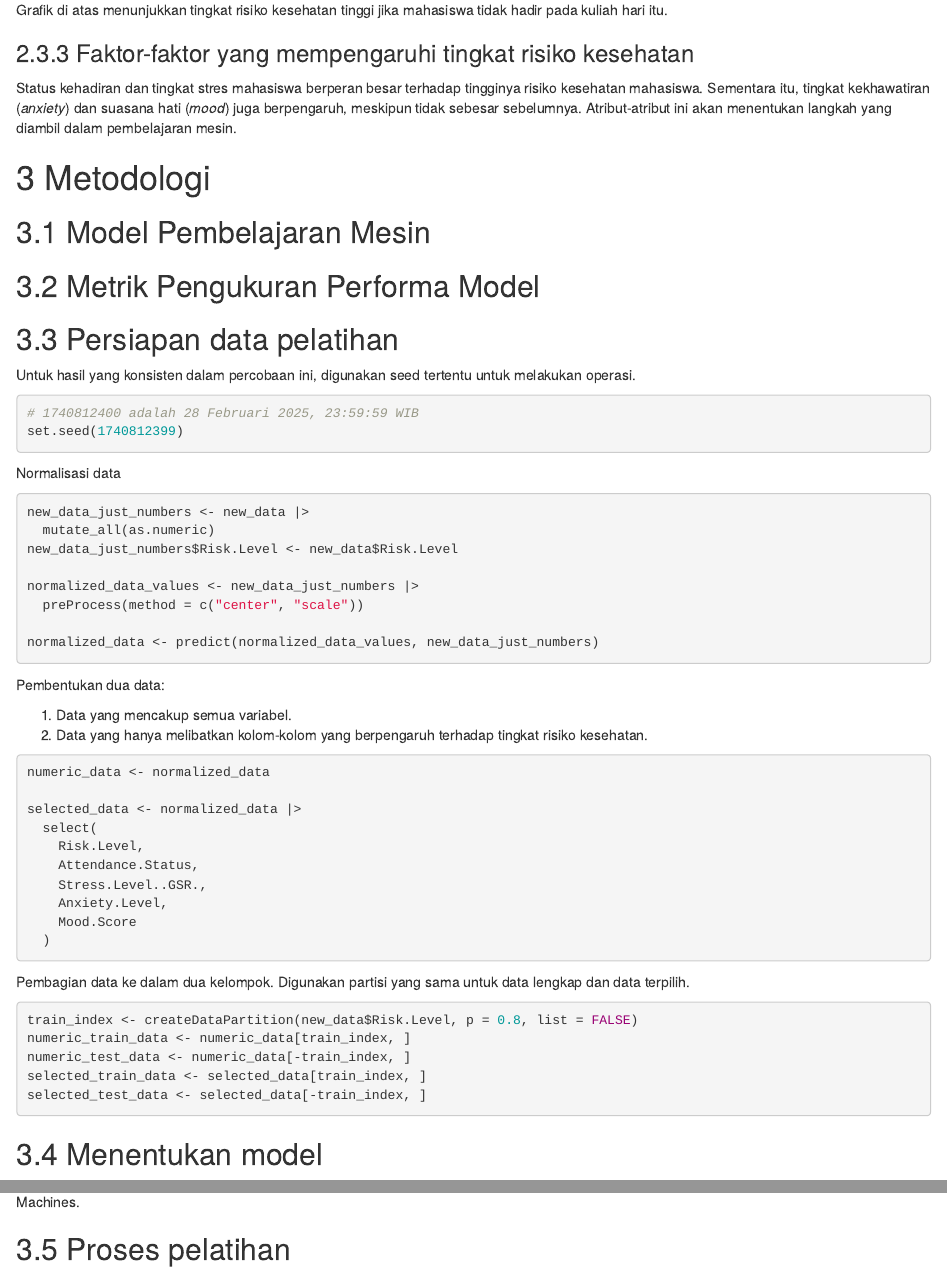
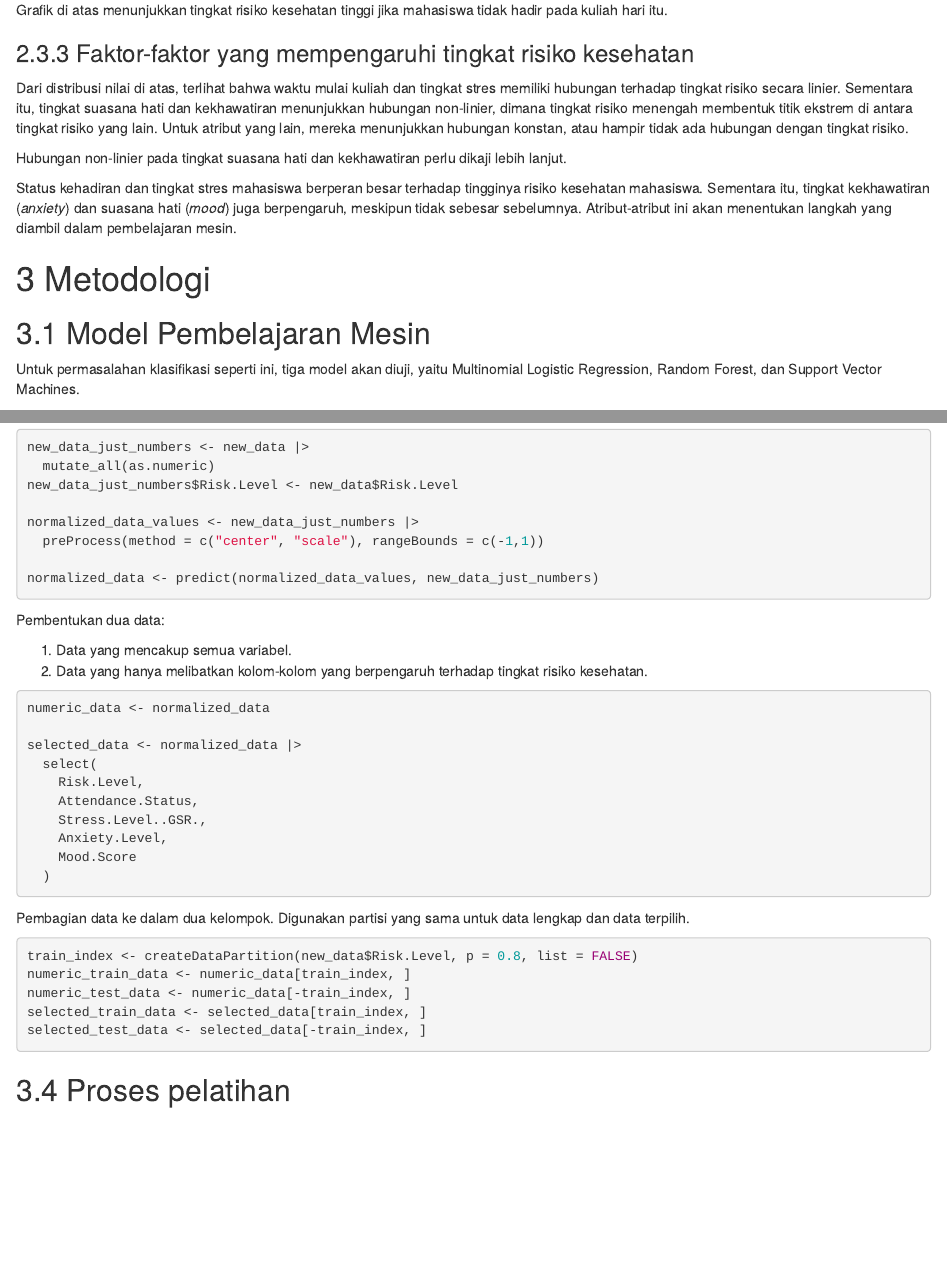
Before and after one commit to return215/student-health-risk-analysis-practice, an R Markdown document (index.Rmd): the page in a window 1100 px wide, from 2920 px down, and a second part further down, joined at a grey line. Rendered offline with R 4.5, knitr and Pandoc, with nearby package versions; the code chunks are not run, so their results and figures are left out; both versions are drawn in the output format of the newer one.

Commit message:
Update methods section, scale normalization to [-1,1] range

````diff
--- a/index.Rmd
+++ b/index.Rmd
@@ -6,12 +6,12 @@ bibliography: [bibliography.bib, packages.bib]
 nocite: '@*'
 csl: apa-no-initials.csl
 output:
-  bookdown::pdf_document2: default
   bookdown::html_document2:
     download:
       - ["index.pdf", "PDF"]
     toc_depth: 2
     keep_md: true
+  bookdown::pdf_document2: default
   github_document:
     toc: true
     toc_depth: 2
@@ -468,6 +468,10 @@ annotate_figure(
 )
 ```
 
+Dari distribusi nilai di atas, terlihat bahwa waktu mulai kuliah dan tingkat stres memiliki hubungan terhadap tingkat risiko secara linier. Sementara itu, tingkat suasana hati dan kekhawatiran menunjukkan hubungan non-linier, dimana tingkat risiko menengah membentuk titik ekstrem di antara tingkat risiko yang lain. Untuk atribut yang lain, mereka menunjukkan hubungan konstan, atau hampir tidak ada hubungan dengan tingkat risiko.
+
+Hubungan non-linier pada tingkat suasana hati dan kekhawatiran perlu dikaji lebih lanjut.
+
 ```{r correlation-matrix, echo=FALSE}
 correlations <- new_data |>
   mutate(
@@ -502,6 +506,8 @@ Status kehadiran dan tingkat stres mahasiswa berperan besar terhadap tingginya r
 
 ## Model Pembelajaran Mesin
 
+Untuk permasalahan klasifikasi seperti ini, tiga model akan diuji, yaitu Multinomial Logistic Regression, Random Forest, dan Support Vector Machines.
+
 ## Metrik Pengukuran Performa Model
 
 ## Persiapan data pelatihan
@@ -521,7 +527,7 @@ new_data_just_numbers <- new_data |>
 new_data_just_numbers$Risk.Level <- new_data$Risk.Level
 
 normalized_data_values <- new_data_just_numbers |>
-  preProcess(method = c("center", "scale"))
+  preProcess(method = c("center", "scale"), rangeBounds = c(-1,1))
 
 normalized_data <- predict(normalized_data_values, new_data_just_numbers)
 ```
@@ -553,5 +559,3 @@ numeric_test_data <- numeric_data[-train_index, ]
 selected_train_data <- selected_data[train_index, ]
 selected_test_data <- selected_data[-train_index, ]
 ```
-
-## Menentukan model
````
Also changed, not shown: index.Rmd (2 more changed lines).
